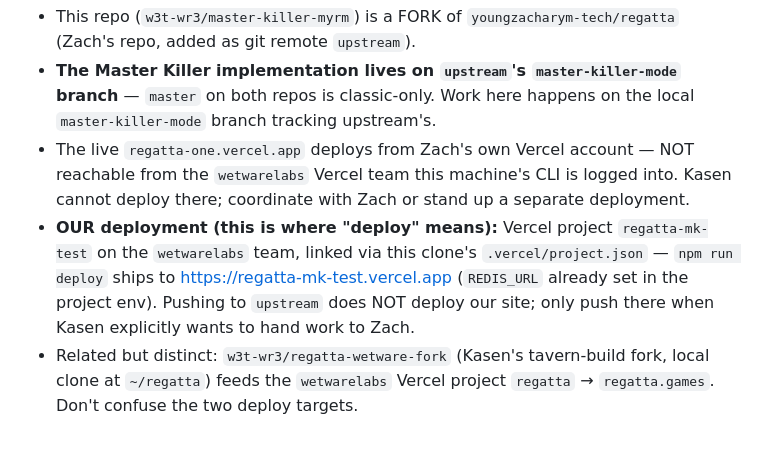
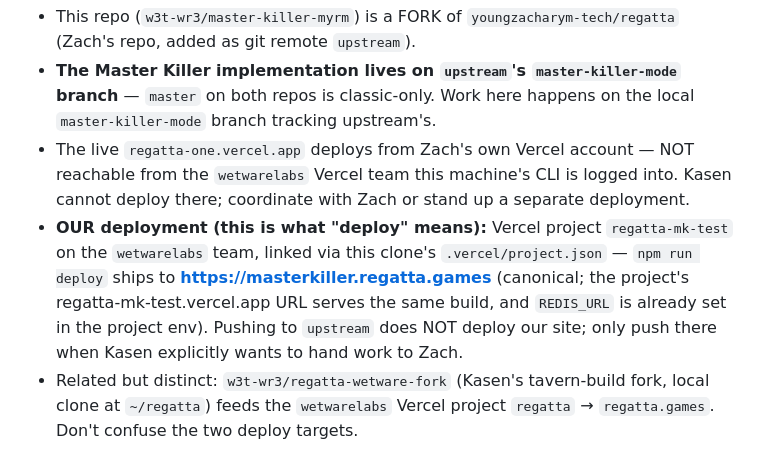
Before and after one commit to youngzacharym-tech/regatta, a Markdown page: CLAUDE.md, the part around the change. Drawn GitHub-style.

Commit message:
Docs: canonical live URL is masterkiller.regatta.games

```diff
--- a/CLAUDE.md
+++ b/CLAUDE.md
@@ -24,12 +24,14 @@ active focus (the repo is literally named for it).
   NOT reachable from the `wetwarelabs` Vercel team this machine's CLI is
   logged into. Kasen cannot deploy there; coordinate with Zach or stand up a
   separate deployment.
-- **OUR deployment (this is where "deploy" means):** Vercel project
+- **OUR deployment (this is what "deploy" means):** Vercel project
   `regatta-mk-test` on the `wetwarelabs` team, linked via this clone's
   `.vercel/project.json` — `npm run deploy` ships to
-  https://regatta-mk-test.vercel.app (`REDIS_URL` already set in the
-  project env). Pushing to `upstream` does NOT deploy our site; only push
-  there when Kasen explicitly wants to hand work to Zach.
+  **https://masterkiller.regatta.games** (canonical; the project's
+  regatta-mk-test.vercel.app URL serves the same build, and `REDIS_URL` is
+  already set in the project env). Pushing to `upstream` does NOT deploy
+  our site; only push there when Kasen explicitly wants to hand work to
+  Zach.
 - Related but distinct: `w3t-wr3/regatta-wetware-fork` (Kasen's tavern-build
   fork, local clone at `~/regatta`) feeds the `wetwarelabs` Vercel project
   `regatta` → `regatta.games`. Don't confuse the two deploy targets.
```
